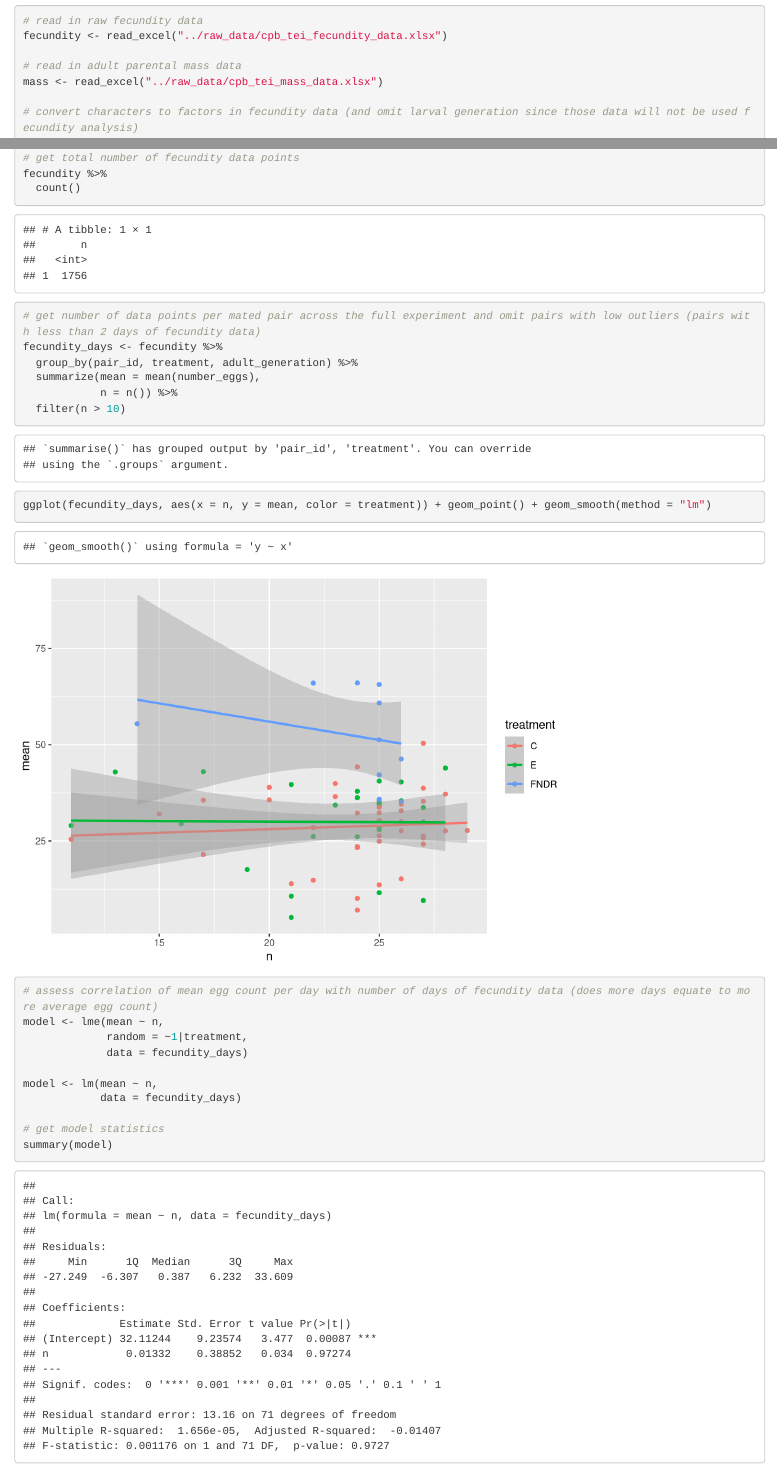
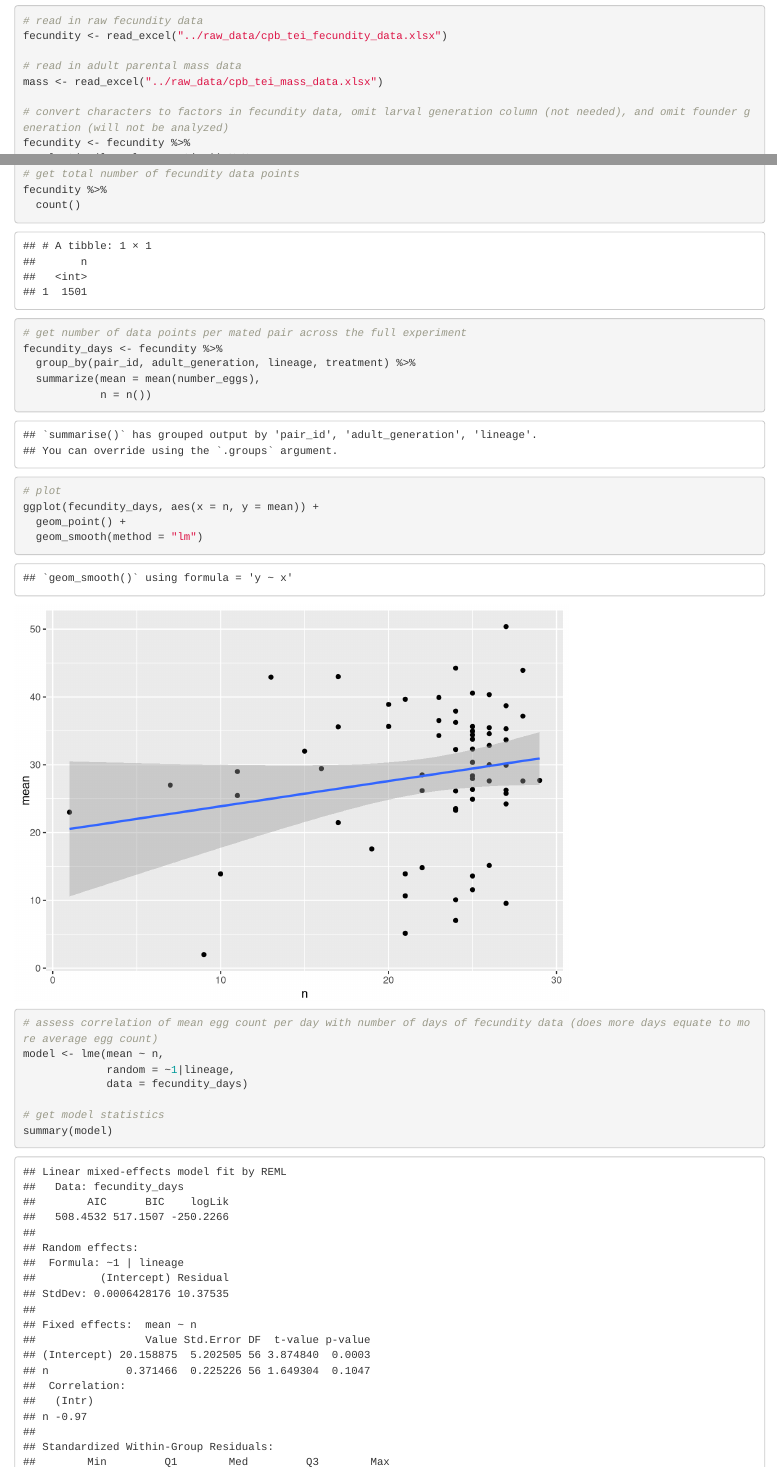
Before and after one commit to jcg5g9/CPB_Phenotype, an R Markdown document (01_data_summary_analysis/cpb_phenotype_data_summary_analysis.Rmd): the page in a window 1100 px wide, from 3560 px down, and a second part further down, joined at a grey line. Rendered offline with R 4.5, knitr and Pandoc, with nearby package versions.

Commit message:
finalized analysis of mean fecundity over number of days of fecundity data

```diff
--- a/01_data_summary_analysis/cpb_phenotype_data_summary_analysis.Rmd
+++ b/01_data_summary_analysis/cpb_phenotype_data_summary_analysis.Rmd
@@ -100,7 +100,7 @@
 # read in adult parental mass data
 mass <- read_excel("../raw_data/cpb_tei_mass_data.xlsx")
 
-# convert characters to factors in fecundity data (and omit larval generation since those data will not be used fecundity analysis)
+# convert characters to factors in fecundity data, omit larval generation column (not needed), and omit founder generation (will not be analyzed)
 fecundity <- fecundity %>%
   select(-c(larval_generation)) %>%
   drop_na(number_eggs) %>%
@@ -238,22 +240,22 @@
 fecundity %>%
   count()
 
-# get number of data points per mated pair across the full experiment and omit pairs with low outliers (pairs with less than 2 days of fecundity data)
+# get number of data points per mated pair across the full experiment
 fecundity_days <- fecundity %>%
-  group_by(pair_id, treatment, adult_generation) %>%
+  group_by(pair_id, adult_generation, lineage, treatment) %>%
   summarize(mean = mean(number_eggs),
-            n = n()) %>%
-  filter(n > 10)
+            n = n())
 
-ggplot(fecundity_days, aes(x = n, y = mean, color = treatment)) + geom_point() + geom_smooth(method = "lm")
+# plot
+ggplot(fecundity_days, aes(x = n, y = mean)) +
+  geom_point() +
+  geom_smooth(method = "lm")
+
 
 # assess correlation of mean egg count per day with number of days of fecundity data (does more days equate to more average egg count)
 model <- lme(mean ~ n,
-             random = ~1|treatment,
+             random = ~1|lineage,
              data = fecundity_days)
-
-model <- lm(mean ~ n,
-            data = fecundity_days)
 
 # get model statistics
 summary(model)
```
Also changed, not shown: 01_data_summary_analysis/data/fecundity.Rda, raw_data/cpb_tei_fecundity_data.xlsx, 01_data_summary_analysis/cpb_phenotype_data_summary_analysis.Rmd (8 more changed lines).
